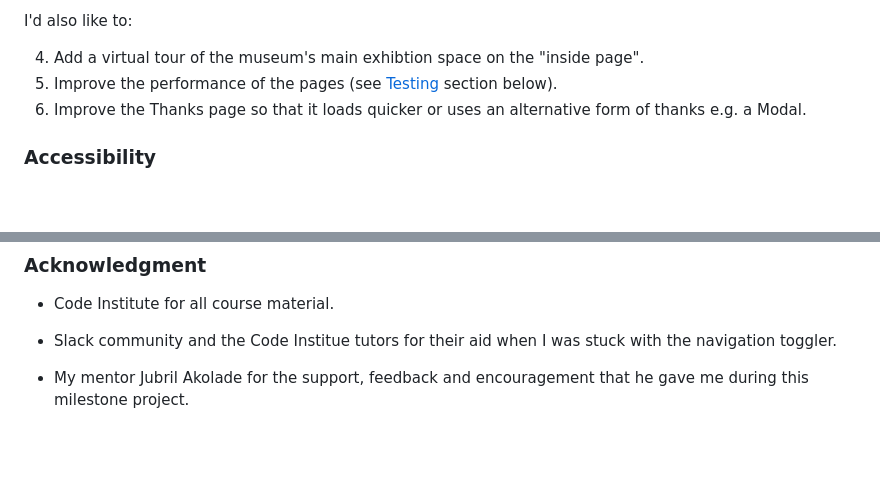
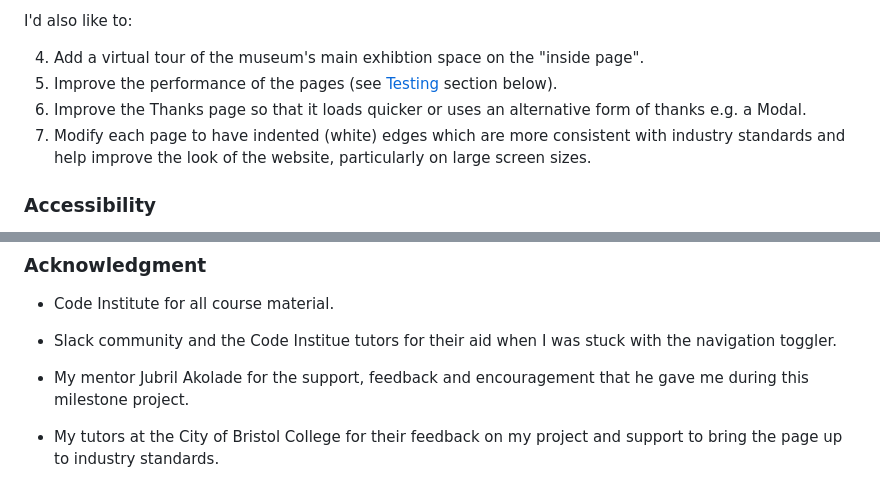
Before and after one commit to kosamad/SomScience, a Markdown page: README.md, 2 parts joined by grey strips. GitHub-like rendering; blank space fills up the shorter version.

Commit message:
docs: updated readme to include thanks to Bristol College and a future roll out modification (indents)

```diff
--- a/README.md
+++ b/README.md
@@ -324,6 +324,7 @@ I'd also like to:
 4. Add a virtual tour of the museum's main exhibtion space on the "inside page".
 5. Improve the performance of the pages (see [Testing](#testing) section below).
 6. Improve the Thanks page so that it loads quicker or uses an alternative form of thanks e.g. a Modal.
+7. Modify each page to have indented (white) edges which are more consistent with industry standards and help improve the look of the website, particularly on large screen sizes.
 
 ### Accessibility
 
@@ -660,3 +661,5 @@ All content for this website was written by myself. However, I took inspiration
 - Slack community and the Code Institue tutors for their aid when I was stuck with the navigation toggler.
 
 - My mentor Jubril Akolade for the support, feedback and encouragement that he gave me during this milestone project.
+
+- My tutors at the City of Bristol College for their feedback on my project and support to bring the page up to industry standards.
```
